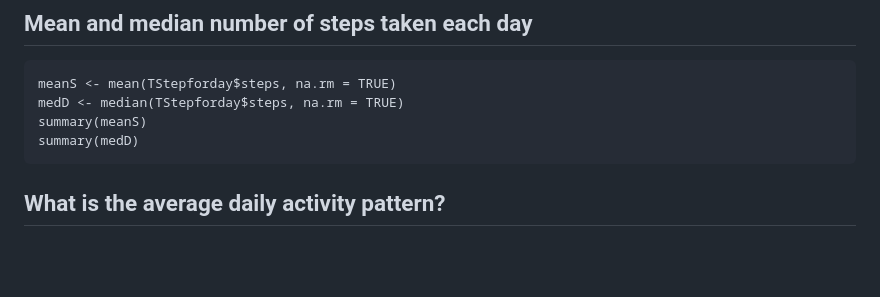
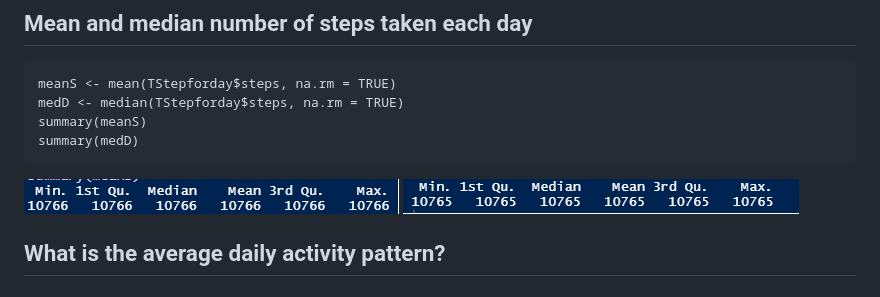
Before and after one commit to marco70mx/Course_Project_1_MARCOF, a Markdown page: PA1_template.md, the part around the change. GitHub-like rendering; pictures changed too: figure/meanS.png (added), figure/medD.png (added); blank space fills up the shorter version.

````diff
--- a/PA1_template.md
+++ b/PA1_template.md
@@ -35,6 +35,8 @@ medD <- median(TStepforday$steps, na.rm = TRUE)
 summary(meanS)
 summary(medD)
 ```
+![plot of chunk unnamed-chunk-3](figure/meanS.png)
+![plot of chunk unnamed-chunk-3](figure/medD.png)
 ## What is the average daily activity pattern?
 ## Make a time series plot
 ## Time series plot of the average number of steps taken (averaged across all days) versus the 5-minute intervals
````
